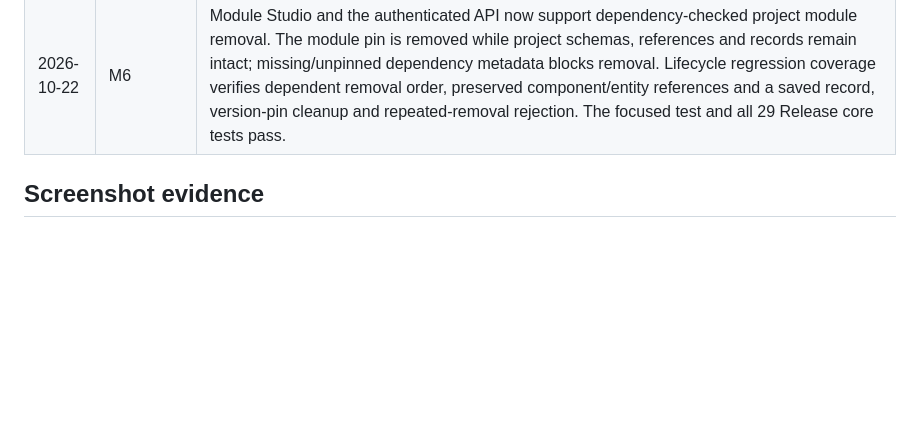
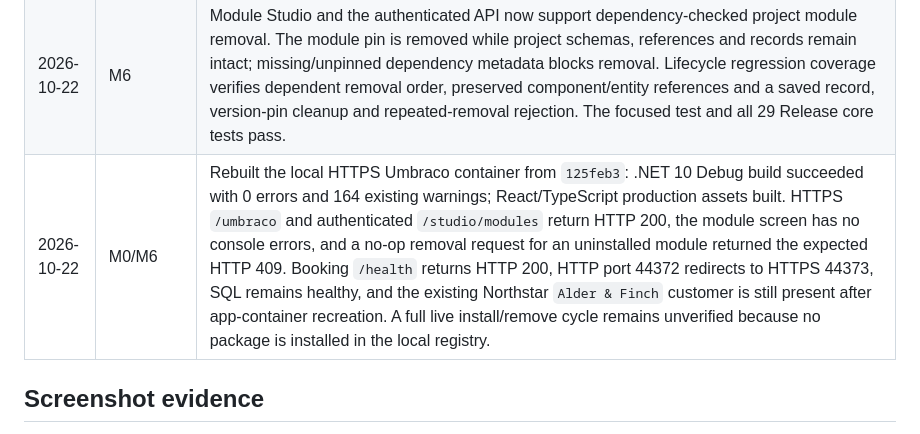
Before and after one commit to stevenmcsorley/Umbraco-env, a Markdown page: docs/SITEKIT_IMPLEMENTATION_PLAN.md, the part around the change. GitHub-like rendering; blank space fills up the shorter version.

Commit message:
Record live module removal deployment check

```diff
--- a/docs/SITEKIT_IMPLEMENTATION_PLAN.md
+++ b/docs/SITEKIT_IMPLEMENTATION_PLAN.md
@@ -218,6 +218,7 @@ solution; each milestone records implementation and validation evidence here.
 | 2026-10-22 | M1/M2 | Release suite passed 27/27 tests, including C# code-first component definition, export/import across registries, validation/rendering, and component dependency checks for missing aliases, cycles and last-version removal. |
 | 2026-10-22 | M5/M8 | Generated standalone applications now map token principals to project roles and union role grants with direct grants; integration coverage verifies role-based read succeeds while ungranted create is denied. The generated-app end-to-end test passes, and direct VSTest execution passes all 29 tests. |
 | 2026-10-22 | M6 | Module Studio and the authenticated API now support dependency-checked project module removal. The module pin is removed while project schemas, references and records remain intact; missing/unpinned dependency metadata blocks removal. Lifecycle regression coverage verifies dependent removal order, preserved component/entity references and a saved record, version-pin cleanup and repeated-removal rejection. The focused test and all 29 Release core tests pass. |
+| 2026-10-22 | M0/M6 | Rebuilt the local HTTPS Umbraco container from `125feb3`: .NET 10 Debug build succeeded with 0 errors and 164 existing warnings; React/TypeScript production assets built. HTTPS `/umbraco` and authenticated `/studio/modules` return HTTP 200, the module screen has no console errors, and a no-op removal request for an uninstalled module returned the expected HTTP 409. Booking `/health` returns HTTP 200, HTTP port 44372 redirects to HTTPS 44373, SQL remains healthy, and the existing Northstar `Alder & Finch` customer is still present after app-container recreation. A full live install/remove cycle remains unverified because no package is installed in the local registry. |
 
 
 ## Screenshot evidence
```
